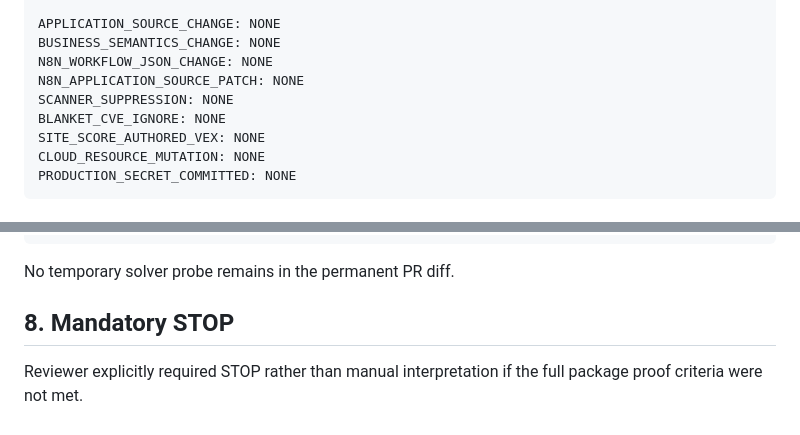
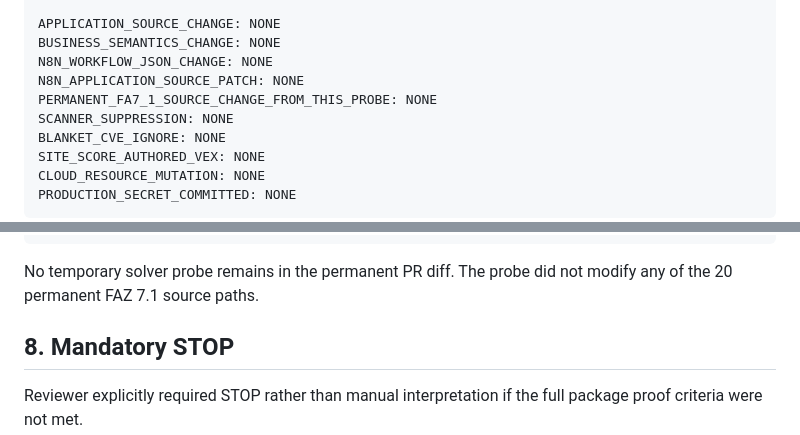
Before and after one commit to metadoks/sitescore, a Markdown page: implementer.md, 2 parts joined by grey strips. Drawn GitHub-style.

Commit message:
handoff: clarify no permanent source mutation after solver probe

````diff
--- a/implementer.md
+++ b/implementer.md
@@ -54,6 +54,7 @@ APPLICATION_SOURCE_CHANGE: NONE
 BUSINESS_SEMANTICS_CHANGE: NONE
 N8N_WORKFLOW_JSON_CHANGE: NONE
 N8N_APPLICATION_SOURCE_PATCH: NONE
+PERMANENT_FA7_1_SOURCE_CHANGE_FROM_THIS_PROBE: NONE
 SCANNER_SUPPRESSION: NONE
 BLANKET_CVE_IGNORE: NONE
 SITE_SCORE_AUTHORED_VEX: NONE
@@ -265,7 +266,7 @@ additions = 3864
 deletions = 0
 ```
 
-No temporary solver probe remains in the permanent PR diff.
+No temporary solver probe remains in the permanent PR diff. The probe did not modify any of the 20 permanent FAZ 7.1 source paths.
 
 ## 8. Mandatory STOP
 
````
